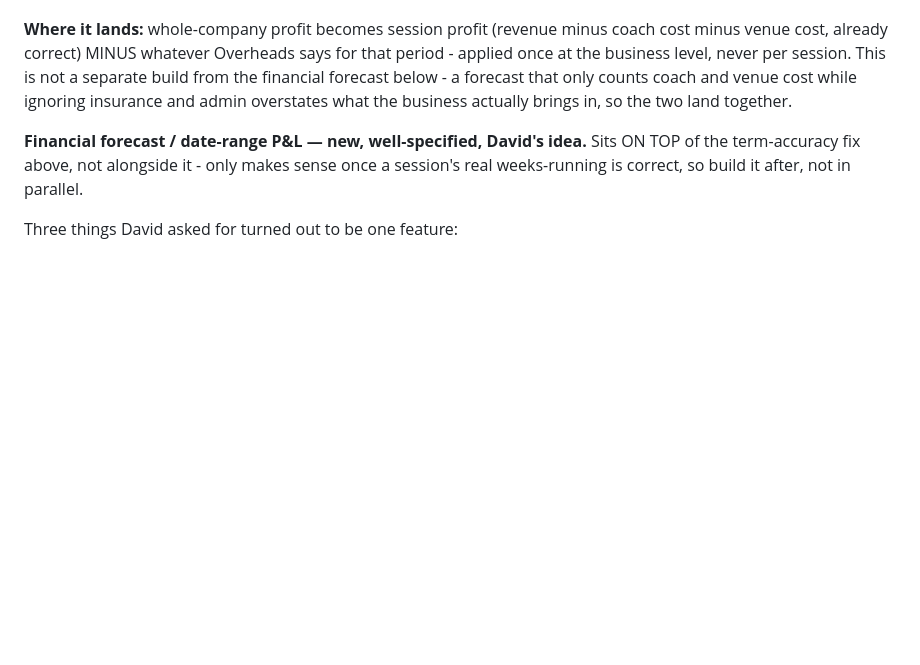
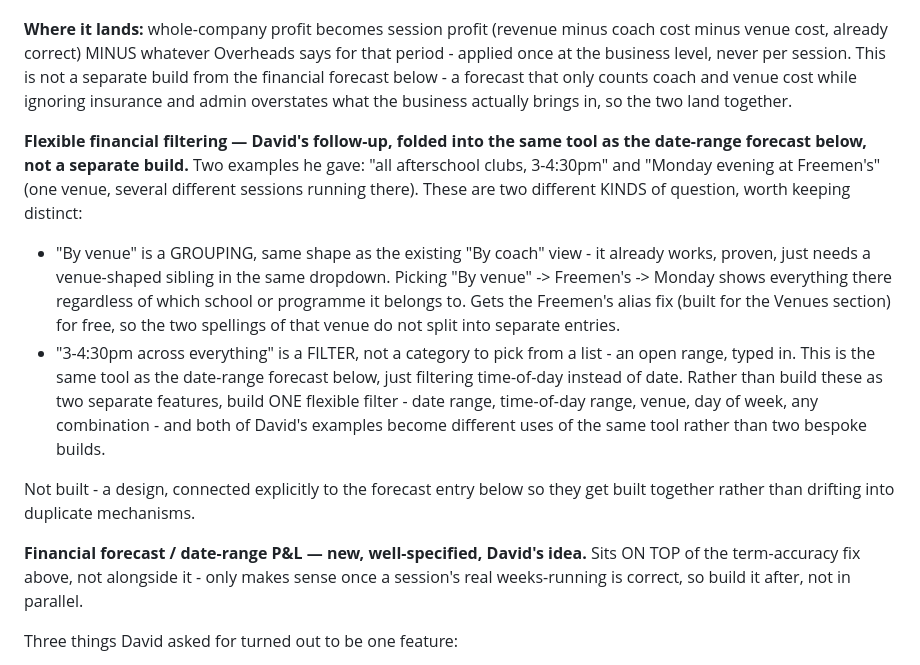
Before and after one commit to gsvmdhdfnn-lgtm/Coach-allocation-, a Markdown page: ROADMAP.md, the part around the change. GitHub-like rendering; blank space fills up the shorter version.

Commit message:
Log flexible financial filtering, tied to the date-range forecast
David asked about grouping by venue (Monday evening at Freemen's) and
filtering by time of day (afterschool clubs 3-4:30pm). Different in kind -
one is a new grouping dimension, directly analogous to the already-working
By coach view; the other is an open-ended filter, which is genuinely the
same tool as the already-logged date-range forecast, just slicing a
different axis. Connected the two entries explicitly so a flexible filter
(date, time-of-day, venue, day of week) gets built once rather than as
separate one-off features that would drift apart.

Co-Authored-By: Claude Sonnet 5 <noreply@anthropic.com>
Claude-Session: https://claude.ai/code/session_01KnLXJsiMUmiafcDGaJztTQ

```diff
--- a/ROADMAP.md
+++ b/ROADMAP.md
@@ -265,6 +265,29 @@ below - a forecast that only counts coach and venue cost while ignoring
 insurance and admin overstates what the business actually brings in, so
 the two land together.
 
+**Flexible financial filtering — David's follow-up, folded into the same
+tool as the date-range forecast below, not a separate build.** Two
+examples he gave: "all afterschool clubs, 3-4:30pm" and "Monday evening at
+Freemen's" (one venue, several different sessions running there). These
+are two different KINDS of question, worth keeping distinct:
+
+- "By venue" is a GROUPING, same shape as the existing "By coach" view -
+  it already works, proven, just needs a venue-shaped sibling in the same
+  dropdown. Picking "By venue" -> Freemen's -> Monday shows everything
+  there regardless of which school or programme it belongs to. Gets the
+  Freemen's alias fix (built for the Venues section) for free, so the two
+  spellings of that venue do not split into separate entries.
+- "3-4:30pm across everything" is a FILTER, not a category to pick from a
+  list - an open range, typed in. This is the same tool as the date-range
+  forecast below, just filtering time-of-day instead of date. Rather than
+  build these as two separate features, build ONE flexible filter - date
+  range, time-of-day range, venue, day of week, any combination - and both
+  of David's examples become different uses of the same tool rather than
+  two bespoke builds.
+
+Not built - a design, connected explicitly to the forecast entry below so
+they get built together rather than drifting into duplicate mechanisms.
+
 **Financial forecast / date-range P&L — new, well-specified, David's idea.**
 Sits ON TOP of the term-accuracy fix above, not alongside it - only makes
 sense once a session's real weeks-running is correct, so build it after,
```
